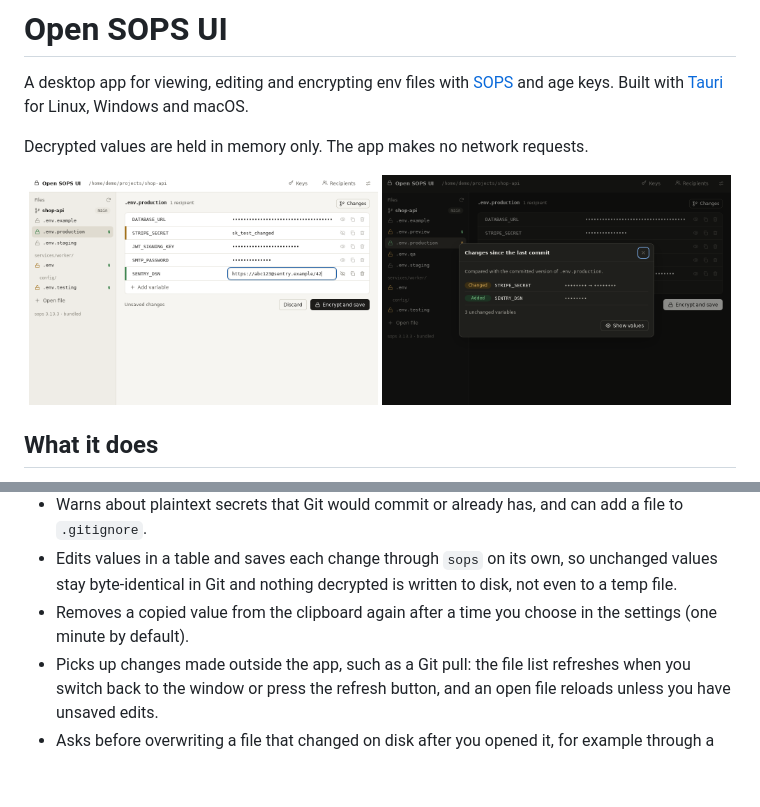
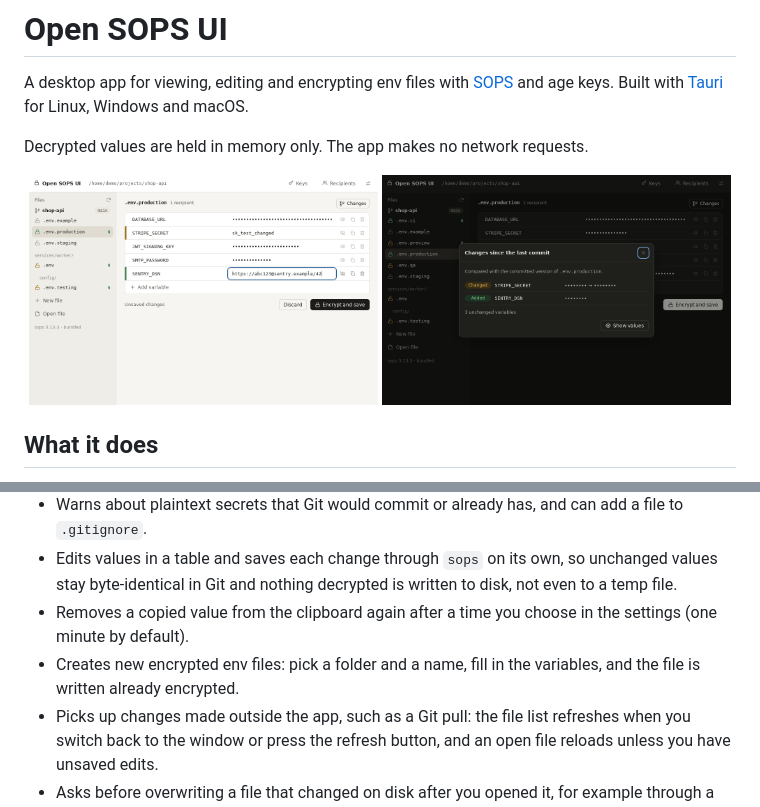
Before and after one commit to nicostoe/open-sops-ui, a Markdown page: README.md, 2 parts joined by grey strips. Rendered like a GitHub page; pictures changed too: docs/screenshots/changes-dark.png, docs/screenshots/editor-light.png; blank space fills up the shorter version.

```diff
--- a/README.md
+++ b/README.md
@@ -16,6 +16,7 @@ Decrypted values are held in memory only. The app makes no network requests.
 - Warns about plaintext secrets that Git would commit or already has, and can add a file to `.gitignore`.
 - Edits values in a table and saves each change through `sops` on its own, so unchanged values stay byte-identical in Git and nothing decrypted is written to disk, not even to a temp file.
 - Removes a copied value from the clipboard again after a time you choose in the settings (one minute by default).
+- Creates new encrypted env files: pick a folder and a name, fill in the variables, and the file is written already encrypted.
 - Picks up changes made outside the app, such as a Git pull: the file list refreshes when you switch back to the window or press the refresh button, and an open file reloads unless you have unsaved edits.
 - Asks before overwriting a file that changed on disk after you opened it, for example through a Git pull.
 - Reads plaintext files in UTF-8, UTF-16 and Windows-1252; encrypted files are always written as UTF-8.
```
Also changed, not shown: AGENTS.md (+1 -0 lines), 6 other files.
